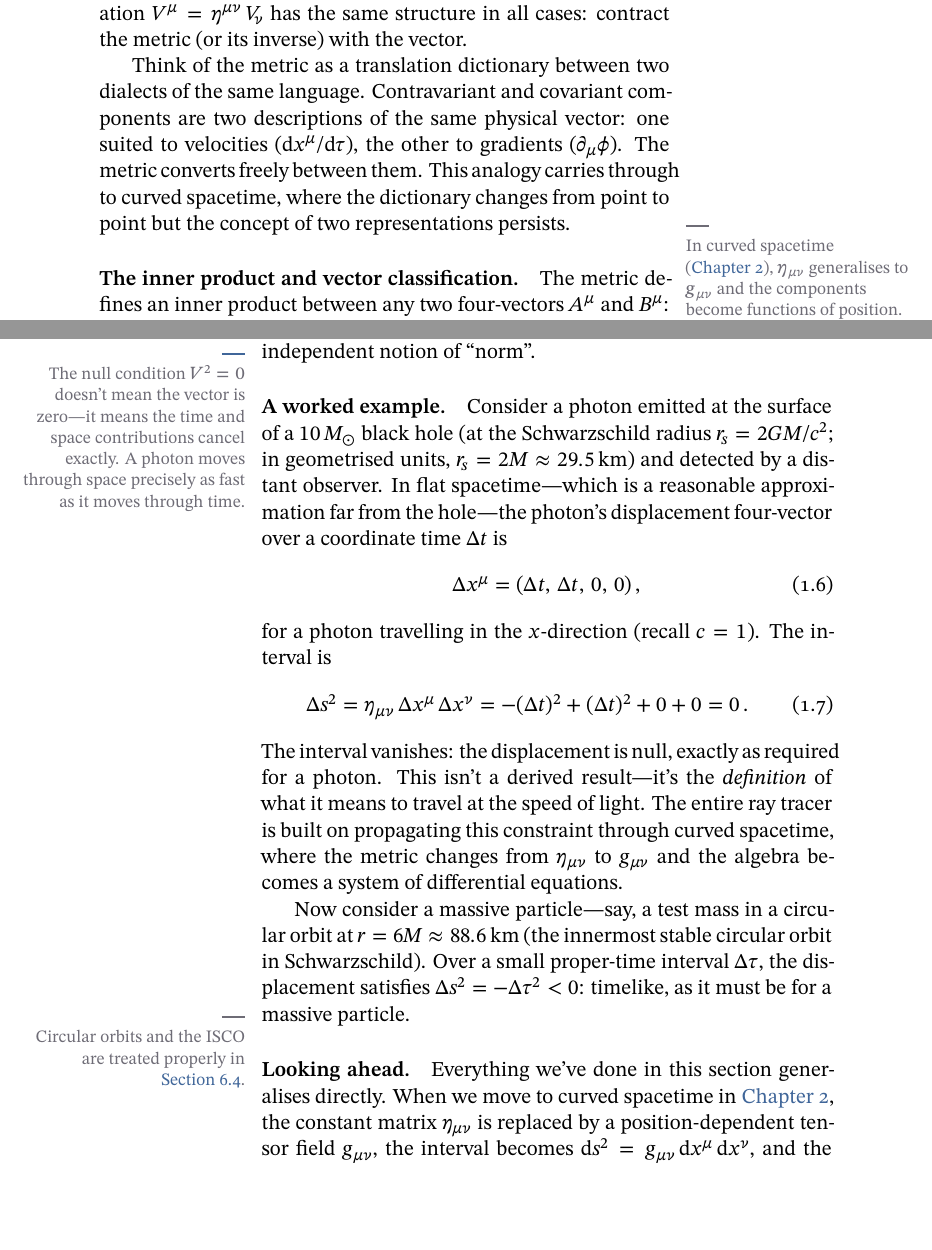
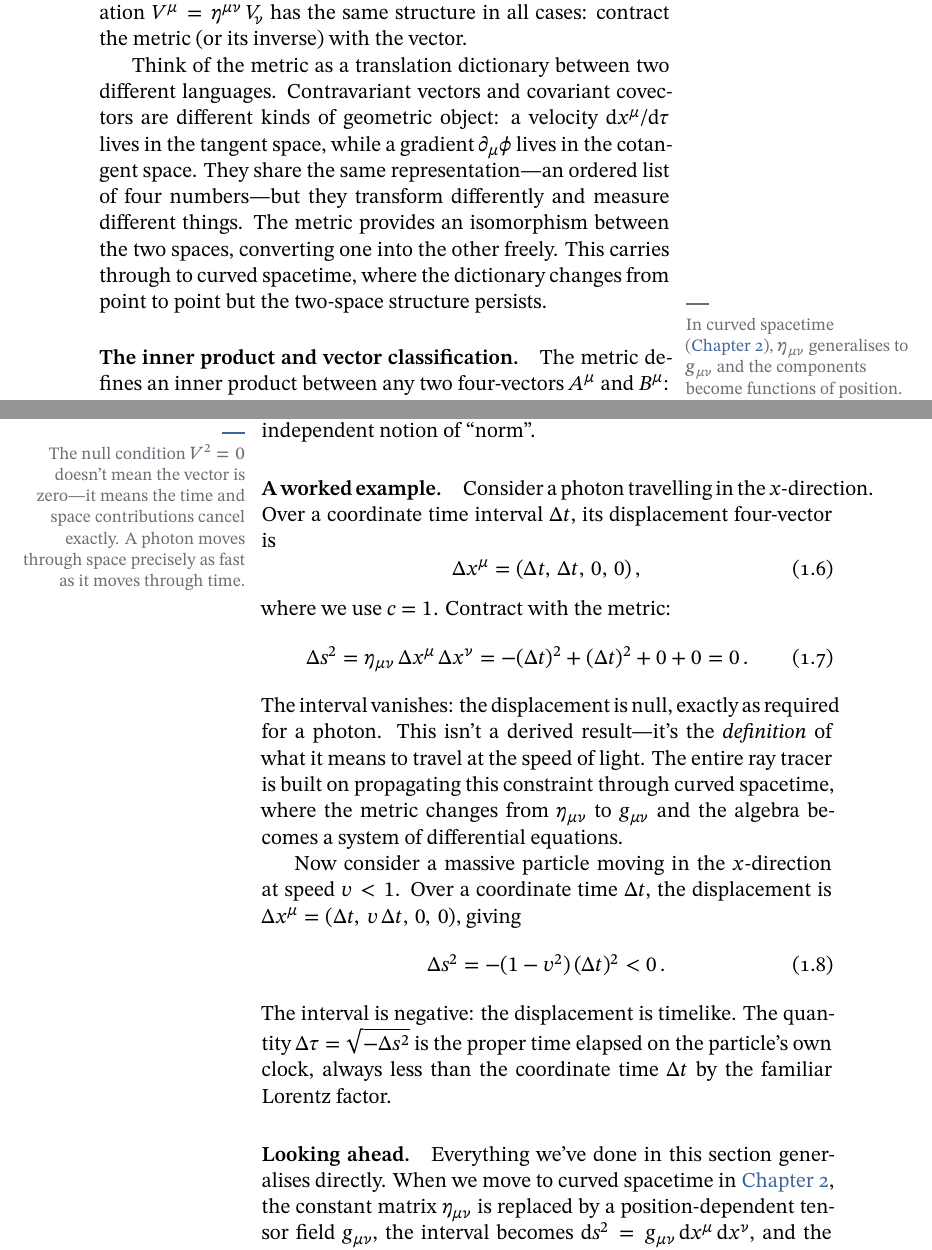
Before and after one commit to gvonness-apolitical/event-horizon-book, a LaTeX thesis (src/book.tex, which reads src/part1_foundations/ch01_special_relativity/sr-minkowski.tex): two parts of pages 15 and 16 of 89, joined at a grey line, cut so that both start at the same text, the shorter picture padded with empty space. Compiled offline with XeLaTeX.

Commit message:
Revise section 1.1: fix vector/covector conflation and worked example
- Correct the analogy that described contravariant and covariant
  components as "two descriptions of the same physical vector." They
  are different geometric objects (tangent vs cotangent space) that
  share a representation; the metric provides an isomorphism, not an
  identity.

- Replace the worked example's black hole dressing with a clean
  flat-spacetime calculation. The previous example introduced
  Schwarzschild radii and ISCO orbits that were irrelevant to the
  point being made (null vs timelike intervals from index contraction).
  The new example demonstrates both cases with minimal setup and
  connects the timelike result to proper time and the Lorentz factor.

```diff
--- a/src/part1_foundations/ch01_special_relativity/sr-minkowski.tex
+++ b/src/part1_foundations/ch01_special_relativity/sr-minkowski.tex
@@ -97,12 +97,15 @@ components from the metric.  But the operation $V^\mu = \eta^{\mu\nu}\,V_\nu$
 has the same structure in all cases: contract the metric (or its inverse) with
 the vector.
 
-Think of the metric as a translation dictionary between two dialects of the
-same language.  Contravariant and covariant components are two descriptions of
-the same physical vector: one suited to velocities ($\d x^\mu / \d\tau$), the
-other to gradients ($\partial_\mu \phi$).  The metric converts freely between
-them.  This analogy carries through to curved spacetime, where the dictionary
-changes from point to point but the concept of two representations persists.
+Think of the metric as a translation dictionary between two different
+languages.  Contravariant vectors and covariant covectors are different kinds of
+geometric object: a velocity $\d x^\mu / \d\tau$ lives in the tangent space,
+while a gradient $\partial_\mu \phi$ lives in the cotangent space.  They share
+the same representation---an ordered list of four numbers---but they transform
+differently and measure different things.  The metric provides an isomorphism
+between the two spaces, converting one into the other freely.  This carries
+through to curved spacetime, where the dictionary changes from point to point
+but the two-space structure persists.
 \xrefnote{In curved spacetime (\cref{ch:differential-geometry}),
 $\eta_{\mu\nu}$ generalises to $\metric$ and the components become
 functions of position.  The index operations look identical.}
@@ -164,19 +167,15 @@ space precisely as fast as it moves through time.}
 
 \paragraph{A worked example.}
 
-Consider a photon emitted at the surface of a $10\,M_\odot$ black hole (at the
-Schwarzschild radius $r_s = 2GM/c^2$; in geometrised units, $r_s = 2M
-\approx \SI{29.5}{\kilo\metre}$) and detected by a distant observer.  In flat
-spacetime---which is a reasonable approximation far from the hole---the
-photon's displacement four-vector over a coordinate time $\Delta t$ is
+Consider a photon travelling in the $x$-direction.  Over a coordinate time
+interval $\Delta t$, its displacement four-vector is
 %
 \begin{equation}
   \Delta x^\mu = (\Delta t,\, \Delta t,\, 0,\, 0) \,,
   \label{eq:photon-displacement}
 \end{equation}
 %
-for a photon travelling in the $x$-direction (recall $c = 1$).
-The interval is
+where we use $c = 1$.  Contract with the metric:
 %
 \begin{equation}
   \Delta s^2
@@ -193,13 +192,21 @@ propagating this constraint through curved spacetime, where the metric changes
 from $\eta_{\mu\nu}$ to $\metric$ and the algebra becomes a system of
 differential equations.
 
-Now consider a massive particle---say, a test mass in a circular orbit at $r =
-6M \approx \SI{88.6}{\kilo\metre}$ (the innermost stable circular orbit in
-Schwarzschild).  Over a small proper-time interval $\Delta\tau$, the
-displacement satisfies $\Delta s^2 = -\Delta\tau^2 < 0$: timelike, as it must
-be for a massive particle.
-\xrefnote{Circular orbits and the ISCO are treated properly in
-\cref{sec:geo-timelike}.}
+Now consider a massive particle moving in the $x$-direction at speed $v < 1$.
+Over a coordinate time $\Delta t$, the displacement is $\Delta x^\mu = (\Delta
+t,\, v\,\Delta t,\, 0,\, 0)$, giving
+%
+\begin{equation}
+  \Delta s^2
+    = -(1 - v^2)\,(\Delta t)^2
+    < 0 \,.
+  \label{eq:timelike-interval}
+\end{equation}
+%
+The interval is negative: the displacement is timelike.  The quantity
+$\Delta\tau = \sqrt{-\Delta s^2}$ is the proper time elapsed on the particle's
+own clock, always less than the coordinate time $\Delta t$ by the familiar
+Lorentz factor.
 
 \paragraph{Looking ahead.}
 
```
